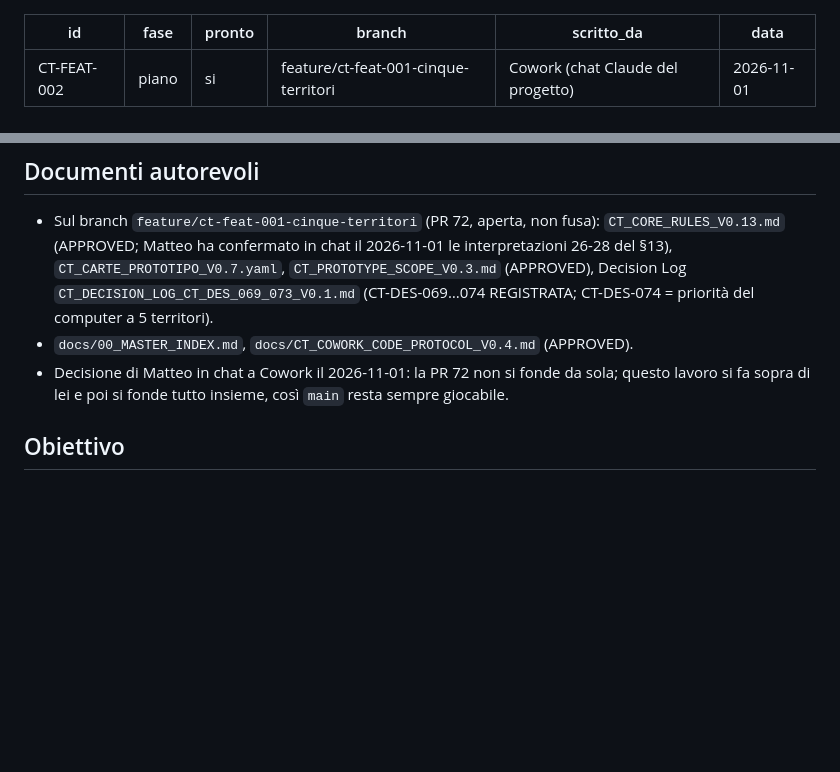
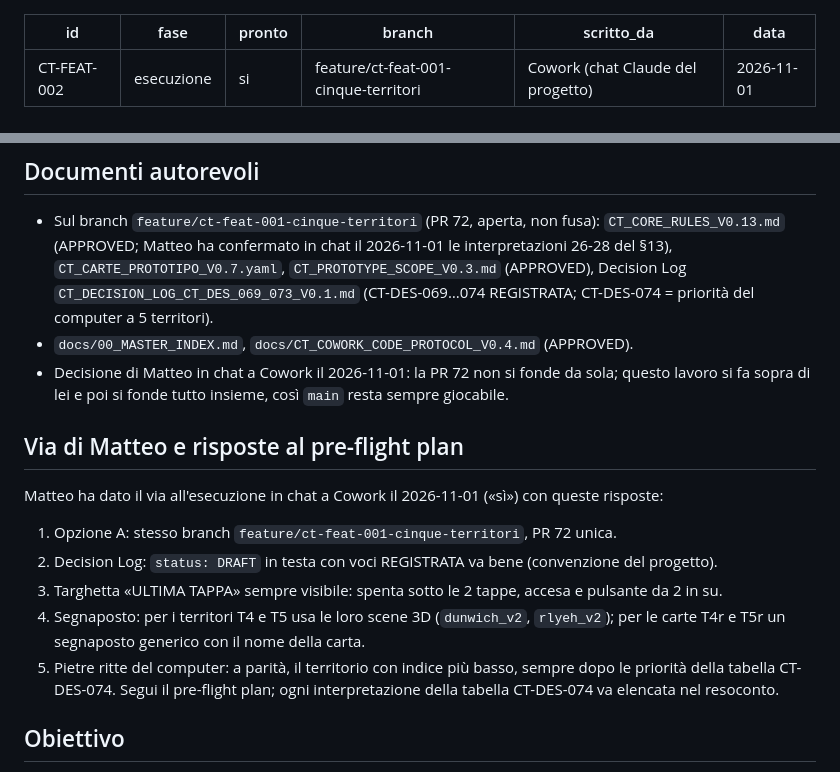
Before and after one commit to servisys/cosmic-horror, a Markdown page: TASK.md, 2 parts joined by grey strips. Rendered like a GitHub page; blank space fills up the shorter version.

Commit message:
scambio: CT-FEAT-002 fase esecuzione (via di Matteo)

```diff
--- a/TASK.md
+++ b/TASK.md
@@ -1,6 +1,6 @@
 ---
 id: CT-FEAT-002
-fase: piano
+fase: esecuzione
 pronto: si
 branch: feature/ct-feat-001-cinque-territori
 scritto_da: Cowork (chat Claude del progetto)
@@ -13,6 +13,15 @@ data: 2026-11-01
 - Sul branch `feature/ct-feat-001-cinque-territori` (PR 72, aperta, non fusa): `CT_CORE_RULES_V0.13.md` (APPROVED; Matteo ha confermato in chat il 2026-11-01 le interpretazioni 26-28 del §13), `CT_CARTE_PROTOTIPO_V0.7.yaml`, `CT_PROTOTYPE_SCOPE_V0.3.md` (APPROVED), Decision Log `CT_DECISION_LOG_CT_DES_069_073_V0.1.md` (CT-DES-069…074 REGISTRATA; CT-DES-074 = priorità del computer a 5 territori).
 - `docs/00_MASTER_INDEX.md`, `docs/CT_COWORK_CODE_PROTOCOL_V0.4.md` (APPROVED).
 - Decisione di Matteo in chat a Cowork il 2026-11-01: la PR 72 non si fonde da sola; questo lavoro si fa sopra di lei e poi si fonde tutto insieme, così `main` resta sempre giocabile.
+
+## Via di Matteo e risposte al pre-flight plan
+Matteo ha dato il via all'esecuzione in chat a Cowork il 2026-11-01 («sì») con queste risposte:
+1. Opzione A: stesso branch `feature/ct-feat-001-cinque-territori`, PR 72 unica.
+2. Decision Log: `status: DRAFT` in testa con voci REGISTRATA va bene (convenzione del progetto).
+3. Targhetta «ULTIMA TAPPA» sempre visibile: spenta sotto le 2 tappe, accesa e pulsante da 2 in su.
+4. Segnaposto: per i territori T4 e T5 usa le loro scene 3D (`dunwich_v2`, `rlyeh_v2`); per le carte T4r e T5r un segnaposto generico con il nome della carta.
+5. Pietre ritte del computer: a parità, il territorio con indice più basso, sempre dopo le priorità della tabella CT-DES-074.
+Segui il pre-flight plan; ogni interpretazione della tabella CT-DES-074 va elencata nel resoconto.
 
 ## Obiettivo
 Completare il gioco a 5 territori: computer secondo CT-DES-074, interfaccia con 5 quadri giocabili, simulazioni complete, controlli verdi, build.
```
